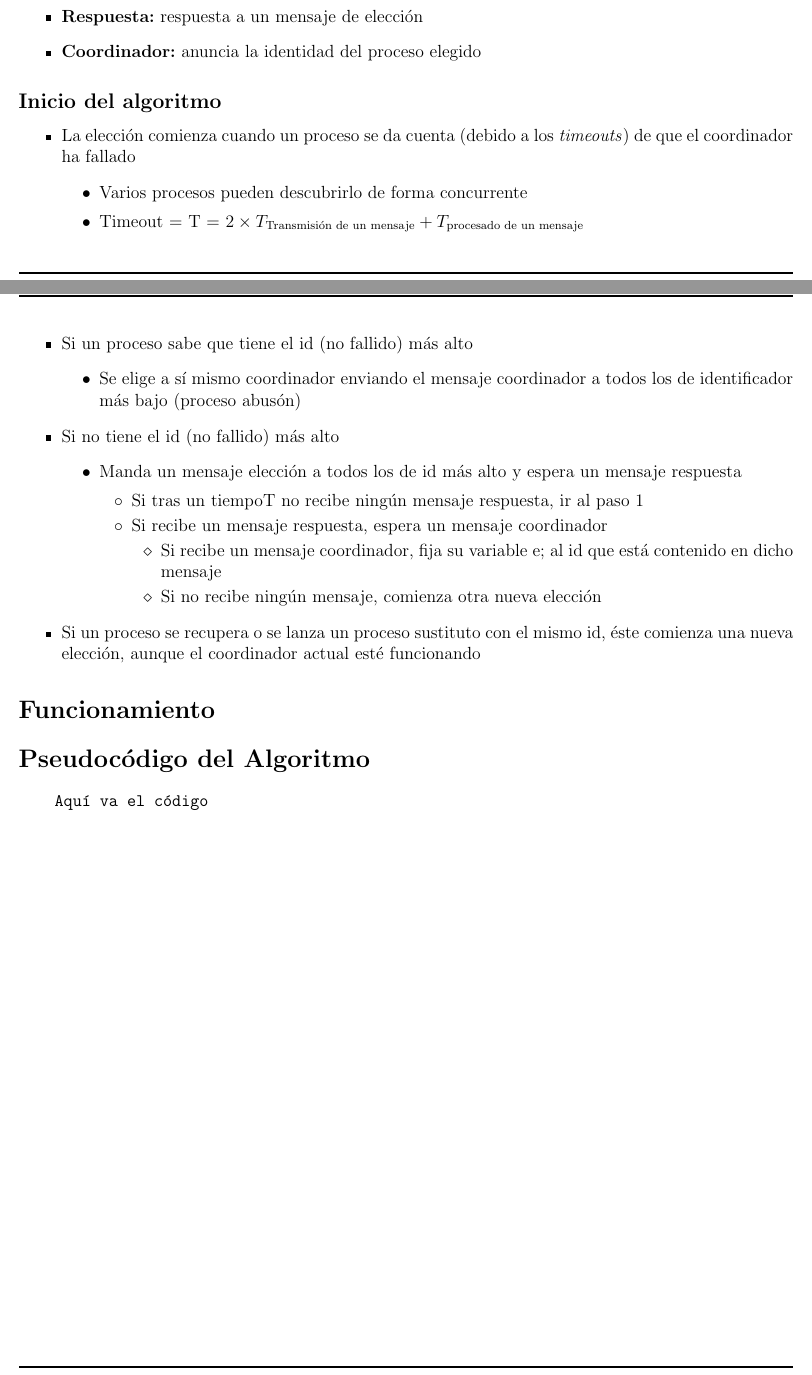
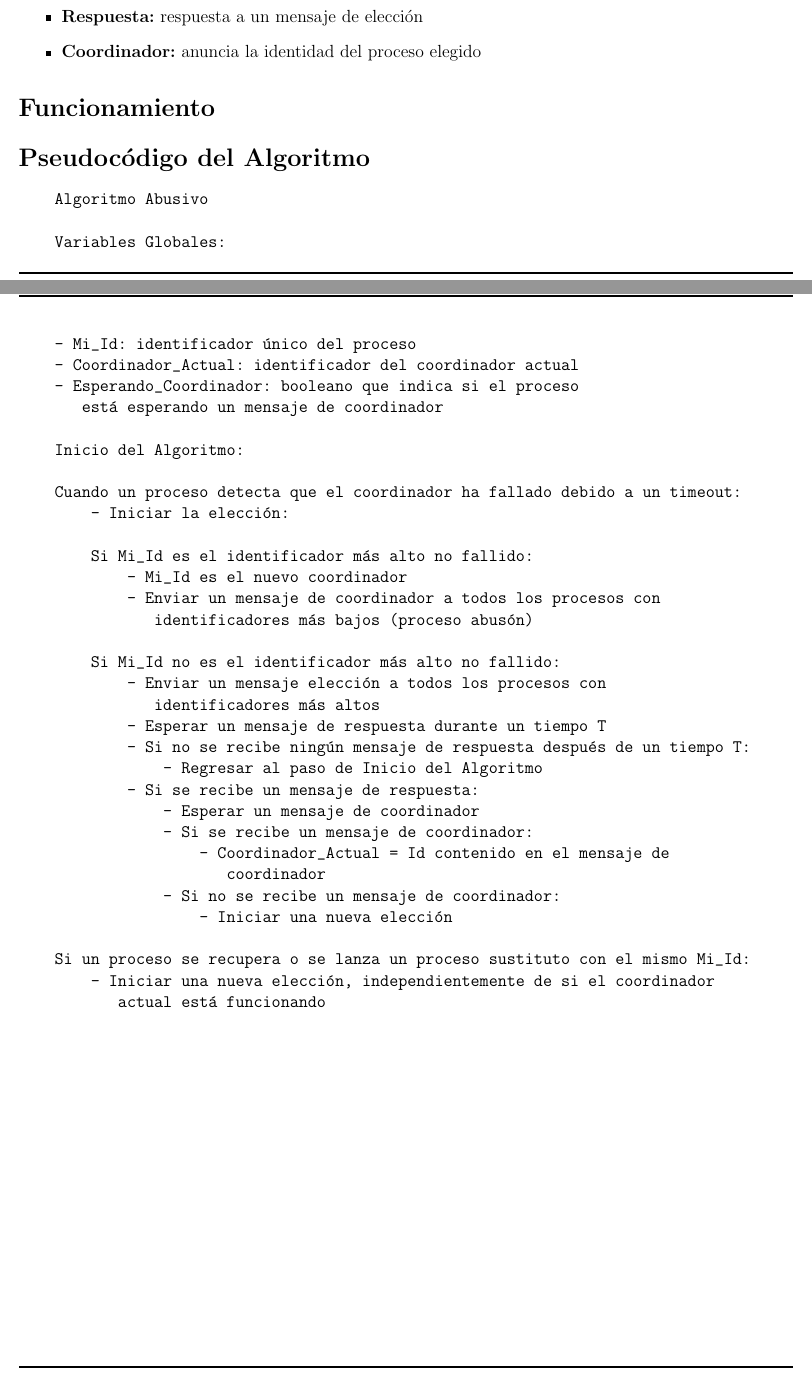
Before and after one commit to WokerSilva/Practicas-CompuDistribuida-24-1, a LaTeX document (Practica03/main.tex): two parts of pages 2 and 3 of 3, joined at a grey line, cut so that both start at the same text. Compiled offline with pdfLaTeX.

Commit message:
Añadiendo pseudocódigo

```diff
--- a/Practica03/main.tex
+++ b/Practica03/main.tex
@@ -69,32 +69,6 @@
     \item \textbf{Coordinador:} anuncia la identidad del proceso elegido
 \end{itemize}
 
-\subsection*{Inicio del algoritmo}
-\begin{itemize}
-    \item La elección comienza cuando un proceso se da cuenta (debido a los \textit{timeouts}) de que el coordinador ha fallado
-    \begin{itemize}
-        \item Varios procesos pueden descubrirlo de forma concurrente
-        \item Timeout = T = $2 \times T_{\text{Transmisión de un mensaje}} + T_{\text{procesado de un mensaje}}$
-    \end{itemize}
-    \item Si un proceso sabe que tiene el id (no fallido) más alto
-    \begin{itemize}
-        \item Se elige a sí mismo coordinador enviando el mensaje coordinador a todos los de identificador más bajo (proceso abusón)
-    \end{itemize}
-    \item Si no tiene el id (no fallido) más alto
-    \begin{itemize}
-        \item Manda un mensaje elección a todos los de id más alto y espera un mensaje respuesta
-        \begin{itemize}
-            \item Si tras un tiempoT no recibe ningún mensaje respuesta, ir al paso 1
-            \item Si recibe un mensaje respuesta, espera un mensaje coordinador
-            \begin{itemize}
-                \item Si recibe un mensaje coordinador, fija su variable e; al id que está contenido en dicho mensaje
-                \item Si no recibe ningún mensaje, comienza otra nueva elección
-            \end{itemize}
-        \end{itemize}
-    \end{itemize}
-    \item Si un proceso se recupera o se lanza un proceso sustituto con el mismo id, éste comienza una nueva elección, aunque el coordinador actual esté funcionando
-\end{itemize}
-
 
 %%%%%%%%%%%%%%%%%%%%%%%%%%%%%%%%%%%%%%%
 %%%%%%%%%%%%%%%%%%%%%%%%%%%%%%%%%%%%%%
@@ -114,9 +88,42 @@
 %%%%%%%%%%%%%%%%%%%%%%%%%%%%%%%%%%%%%%
 %%%%%%%%%%%%%%%%%%%%%%%%%%%%%%%%%%%%%%%
 
+\begin{verbatim}
+    Algoritmo Abusivo
 
-\begin{verbatim}
-    Aquí va el código
+    Variables Globales:
+    - Mi_Id: identificador único del proceso
+    - Coordinador_Actual: identificador del coordinador actual
+    - Esperando_Coordinador: booleano que indica si el proceso
+       está esperando un mensaje de coordinador
+
+    Inicio del Algoritmo:
+
+    Cuando un proceso detecta que el coordinador ha fallado debido a un timeout:
+        - Iniciar la elección:
+
+        Si Mi_Id es el identificador más alto no fallido:
+            - Mi_Id es el nuevo coordinador
+            - Enviar un mensaje de coordinador a todos los procesos con
+               identificadores más bajos (proceso abusón)
+
+        Si Mi_Id no es el identificador más alto no fallido:
+            - Enviar un mensaje elección a todos los procesos con
+               identificadores más altos
+            - Esperar un mensaje de respuesta durante un tiempo T
+            - Si no se recibe ningún mensaje de respuesta después de un tiempo T:
+                - Regresar al paso de Inicio del Algoritmo
+            - Si se recibe un mensaje de respuesta:
+                - Esperar un mensaje de coordinador
+                - Si se recibe un mensaje de coordinador:
+                    - Coordinador_Actual = Id contenido en el mensaje de
+                       coordinador
+                - Si no se recibe un mensaje de coordinador:
+                    - Iniciar una nueva elección
+
+    Si un proceso se recupera o se lanza un proceso sustituto con el mismo Mi_Id:
+        - Iniciar una nueva elección, independientemente de si el coordinador
+           actual está funcionando
 \end{verbatim}
 
 %-----------------------------------------------------------------|
```
Also changed, not shown: Practica03/main.pdf.
